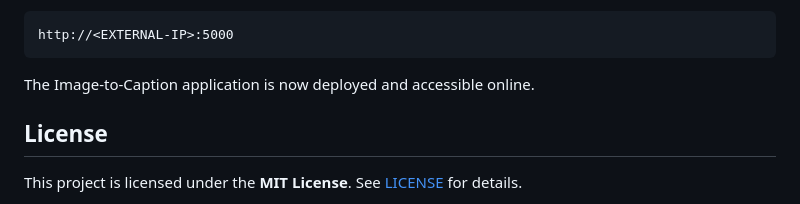
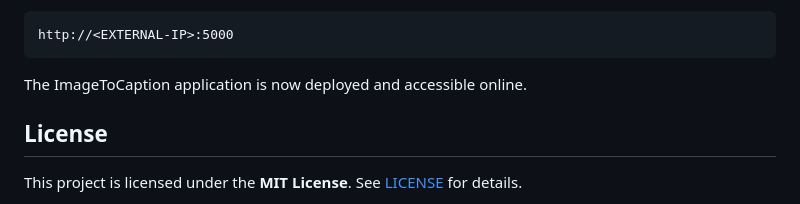
Before and after one commit to aakash-dec7/ImageToCaption, a Markdown page: README.md, the part around the change. Rendered like a GitHub page.

````diff
--- a/README.md
+++ b/README.md
@@ -405,7 +405,7 @@ Copy the `EXTERNAL-IP` and append `:5000` to access the application:
 http://<EXTERNAL-IP>:5000
 ```
 
-The Image-to-Caption application is now deployed and accessible online.
+The ImageToCaption application is now deployed and accessible online.
 
 ## License
 
````
